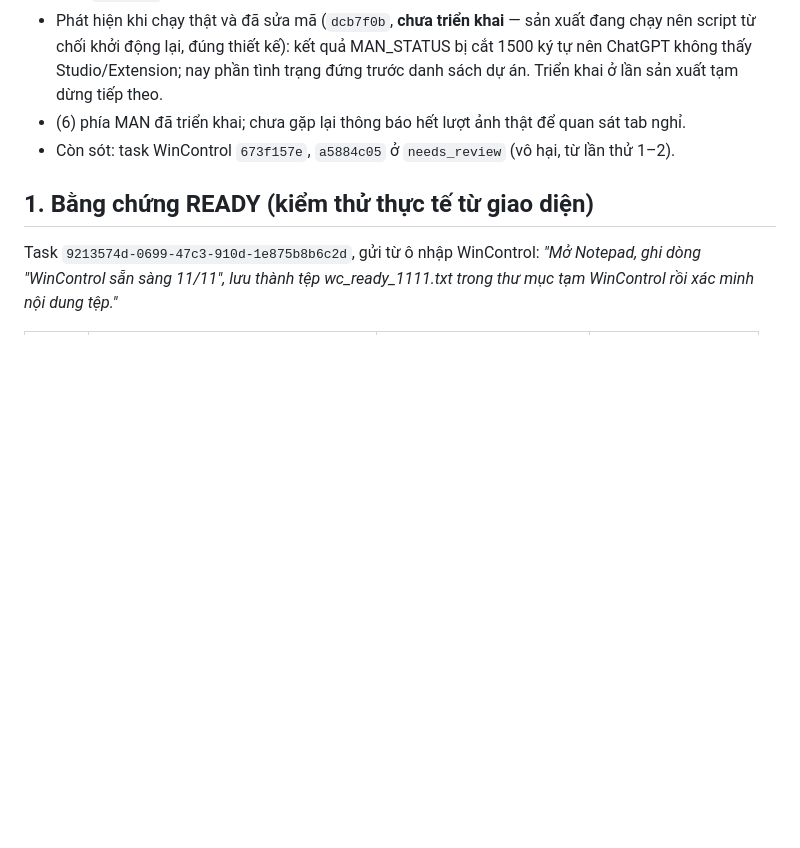
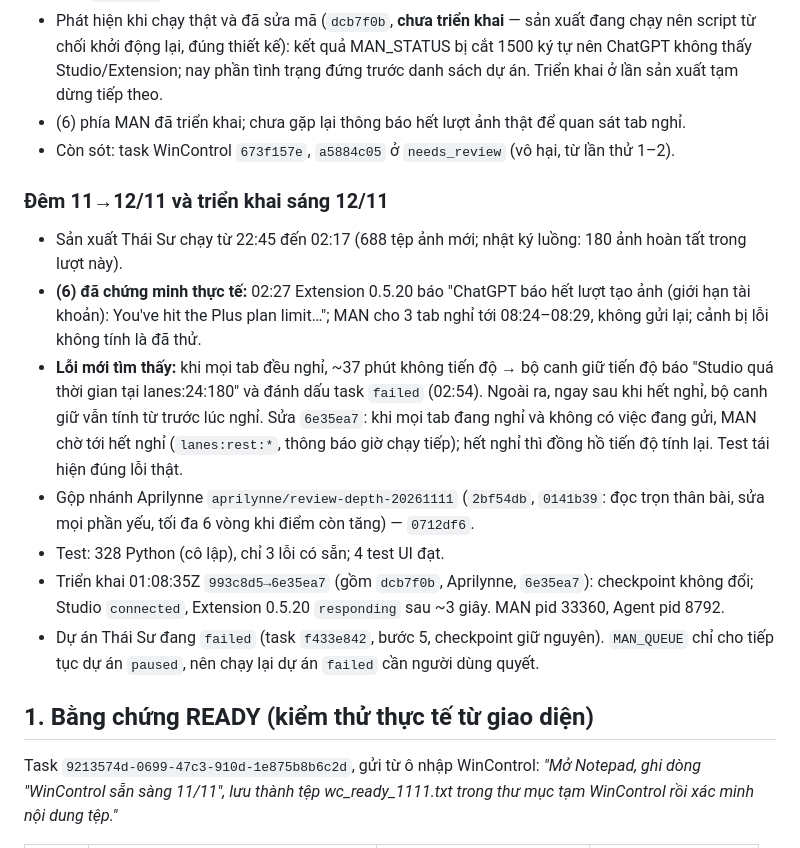
Before and after one commit to theodoichatpage/AI_MANAGER-, a Markdown page: WINCONTROL_HANDOFF.md, the part around the change. Rendered like a GitHub page; blank space fills up the shorter version.

Commit message:
Handoff: overnight limit evidence, rest watchdog fix and morning deploy
Co-Authored-By: Claude Opus 5.5 <noreply@anthropic.com>

```diff
--- a/WINCONTROL_HANDOFF.md
+++ b/WINCONTROL_HANDOFF.md
@@ -29,6 +29,16 @@ Triển khai bị dừng: lần chạy đầu `deploy_man.ps1` từ chối vì t
 - Phát hiện khi chạy thật và đã sửa mã (`dcb7f0b`, **chưa triển khai** — sản xuất đang chạy nên script từ chối khởi động lại, đúng thiết kế): kết quả MAN_STATUS bị cắt 1500 ký tự nên ChatGPT không thấy Studio/Extension; nay phần tình trạng đứng trước danh sách dự án. Triển khai ở lần sản xuất tạm dừng tiếp theo.
 - (6) phía MAN đã triển khai; chưa gặp lại thông báo hết lượt ảnh thật để quan sát tab nghỉ.
 - Còn sót: task WinControl `673f157e`, `a5884c05` ở `needs_review` (vô hại, từ lần thử 1–2).
+
+### Đêm 11→12/11 và triển khai sáng 12/11
+
+- Sản xuất Thái Sư chạy từ 22:45 đến 02:17 (688 tệp ảnh mới; nhật ký luồng: 180 ảnh hoàn tất trong lượt này).
+- **(6) đã chứng minh thực tế:** 02:27 Extension 0.5.20 báo "ChatGPT báo hết lượt tạo ảnh (giới hạn tài khoản): You've hit the Plus plan limit…"; MAN cho 3 tab nghỉ tới 08:24–08:29, không gửi lại; cảnh bị lỗi không tính là đã thử.
+- **Lỗi mới tìm thấy:** khi mọi tab đều nghỉ, ~37 phút không tiến độ → bộ canh giữ tiến độ báo "Studio quá thời gian tại lanes:24:180" và đánh dấu task `failed` (02:54). Ngoài ra, ngay sau khi hết nghỉ, bộ canh giữ vẫn tính từ trước lúc nghỉ. Sửa `6e35ea7`: khi mọi tab đang nghỉ và không có việc đang gửi, MAN chờ tới hết nghỉ (`lanes:rest:*`, thông báo giờ chạy tiếp); hết nghỉ thì đồng hồ tiến độ tính lại. Test tái hiện đúng lỗi thật.
+- Gộp nhánh Aprilynne `aprilynne/review-depth-20261111` (`2bf54db`, `0141b39`: đọc trọn thân bài, sửa mọi phần yếu, tối đa 6 vòng khi điểm còn tăng) — `0712df6`.
+- Test: 328 Python (cô lập), chỉ 3 lỗi có sẵn; 4 test UI đạt.
+- Triển khai 01:08:35Z `993c8d5→6e35ea7` (gồm `dcb7f0b`, Aprilynne, `6e35ea7`): checkpoint không đổi; Studio `connected`, Extension 0.5.20 `responding` sau ~3 giây. MAN pid 33360, Agent pid 8792.
+- Dự án Thái Sư đang `failed` (task `f433e842`, bước 5, checkpoint giữ nguyên). `MAN_QUEUE` chỉ cho tiếp tục dự án `paused`, nên chạy lại dự án `failed` cần người dùng quyết.
 
 ## 1. Bằng chứng READY (kiểm thử thực tế từ giao diện)
 
```
